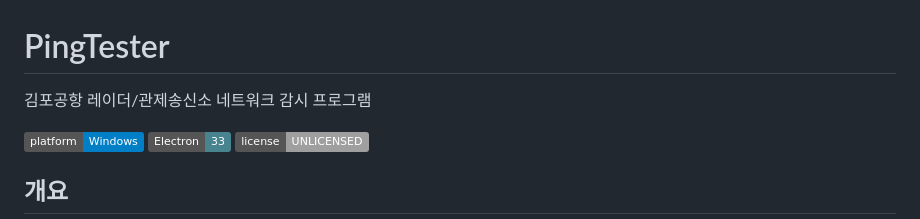
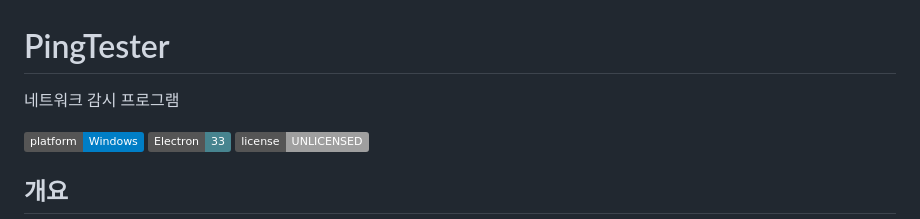
Before and after one commit to chelly1221/network-surveillance, a Markdown page: README.md, the part around the change. Drawn GitHub-style; badges without logos.

Commit message:
Remove identifying info from README
Co-Authored-By: Claude Opus 4.6 <noreply@anthropic.com>

```diff
--- a/README.md
+++ b/README.md
@@ -1,6 +1,6 @@
 # PingTester
 
-김포공항 레이더/관제송신소 네트워크 감시 프로그램
+네트워크 감시 프로그램
 
 ![Platform](https://img.shields.io/badge/platform-Windows-blue)
 ![Electron](https://img.shields.io/badge/Electron-33-47848F)
```
